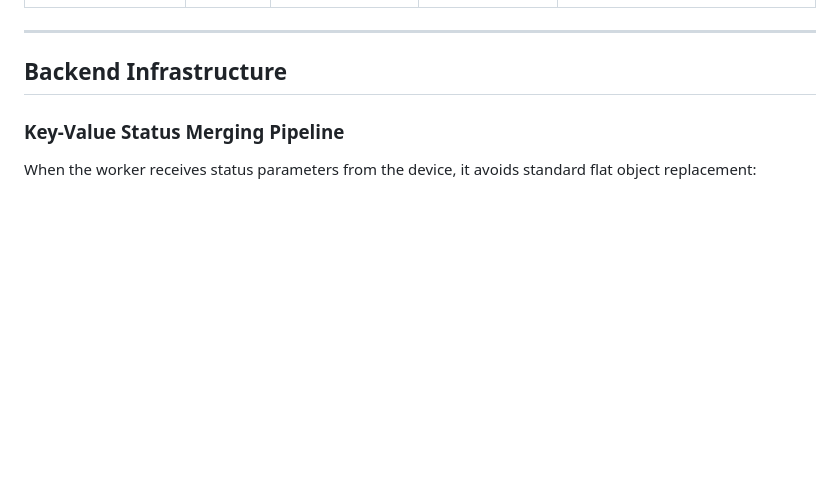
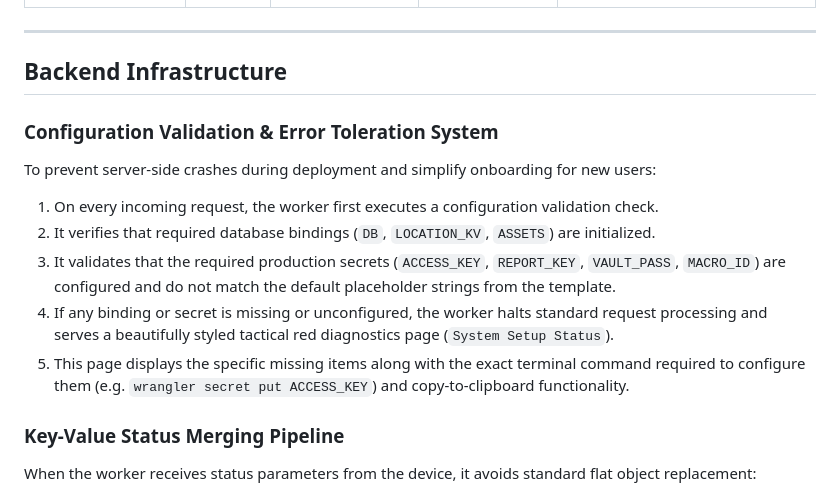
Before and after one commit to gopi470/MacroFlux, a Markdown page: READMEext.md, the part around the change. Drawn GitHub-style; blank space fills up the shorter version.

Commit message:
docs: document configuration validation & error toleration system in READMEext

```diff
--- a/READMEext.md
+++ b/READMEext.md
@@ -131,6 +131,14 @@ The vault features a separate password lock to guarantee security isolation. Eve
 ---
 
 ## Backend Infrastructure
+
+### Configuration Validation & Error Toleration System
+To prevent server-side crashes during deployment and simplify onboarding for new users:
+1. On every incoming request, the worker first executes a configuration validation check.
+2. It verifies that required database bindings (`DB`, `LOCATION_KV`, `ASSETS`) are initialized.
+3. It validates that the required production secrets (`ACCESS_KEY`, `REPORT_KEY`, `VAULT_PASS`, `MACRO_ID`) are configured and do not match the default placeholder strings from the template.
+4. If any binding or secret is missing or unconfigured, the worker halts standard request processing and serves a beautifully styled tactical red diagnostics page (`System Setup Status`).
+5. This page displays the specific missing items along with the exact terminal command required to configure them (e.g. `wrangler secret put ACCESS_KEY`) and copy-to-clipboard functionality.
 
 ### Key-Value Status Merging Pipeline
 When the worker receives status parameters from the device, it avoids standard flat object replacement:
```
